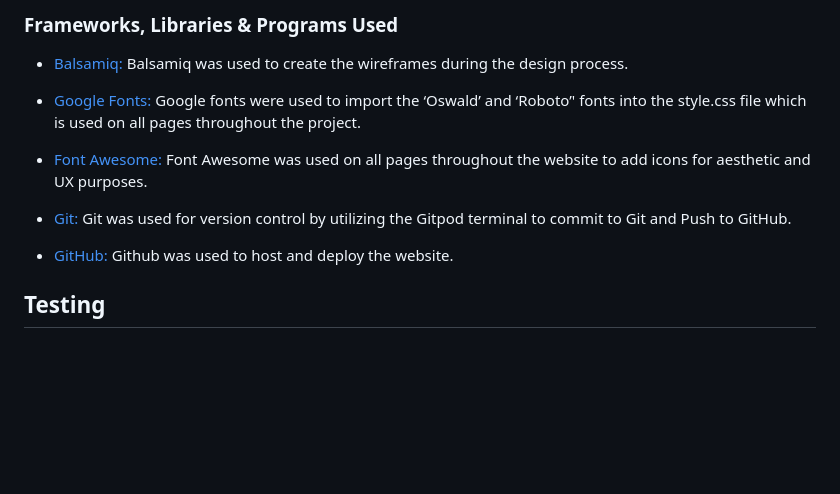
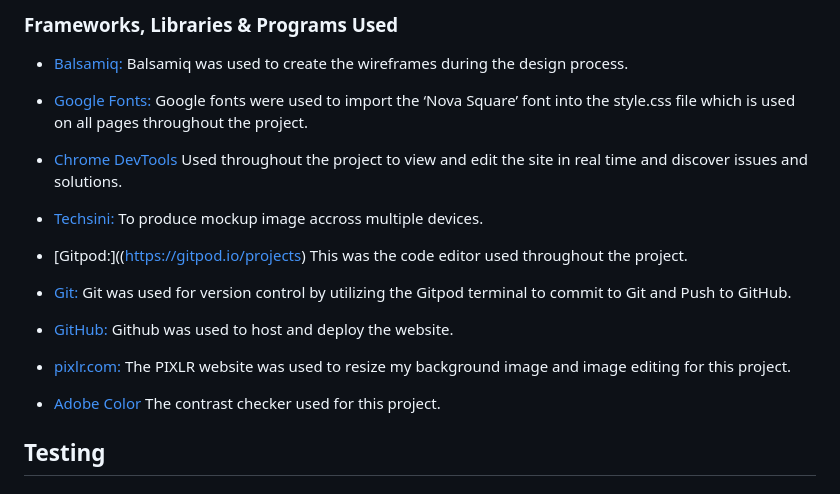
Before and after one commit to SimGriff/sci-fi-movies-quiz-pp2, a Markdown page: README.md, the part around the change. GitHub-like rendering; blank space fills up the shorter version.

Commit message:
README updated,Technologies Used section updated. Screenshots for w3c css and w3c markup validator results added.

```diff
--- a/README.md
+++ b/README.md
@@ -112,16 +112,29 @@ Mockup Generator (https://techsini.com/multi-mockup/index.php)
 Balsamiq was used to create the wireframes during the design process.
 
 * [Google Fonts:](https://fonts.google.com/)
-Google fonts were used to import the ‘Oswald’ and ‘Roboto’' fonts into the style.css file which is used on all pages throughout the project.
+Google fonts were used to import the ‘Nova Square’ font into the style.css file which is used on all pages throughout the project.
 
-* [Font Awesome:](https://fontawesome.com/)
-Font Awesome was used on all pages throughout the website to add icons for aesthetic and UX purposes.
+* [Chrome DevTools](https://developer.chrome.com/docs/devtools/)
+Used throughout the project to view and edit the site in real time and discover issues and solutions.
+
+* [Techsini:](https://techsini.com/multi-mockup/index.php)
+To produce mockup image accross multiple devices.
+
+* [Gitpod:]((https://gitpod.io/projects)
+This was the code editor used throughout the project.
 
 * [Git:](https://git-scm.com/)
 Git was used for version control by utilizing the Gitpod terminal to commit to Git and Push to GitHub.
 
 * [GitHub:](https://github.com/)
 Github was used to host and deploy the website.
+
+* [pixlr.com:](https://pixlr.com/e)
+The PIXLR website was used to resize my background image and image editing for this project.
+
+* [Adobe Color](https://color.adobe.com/create/color-contrast-analyzer)
+The contrast checker used for this project.
+
 
 ## Testing
 
```
Also changed, not shown: docs/testing/w3c-css-validator-results.png (added), docs/testing/w3c-markup-validator-results.png (added).
